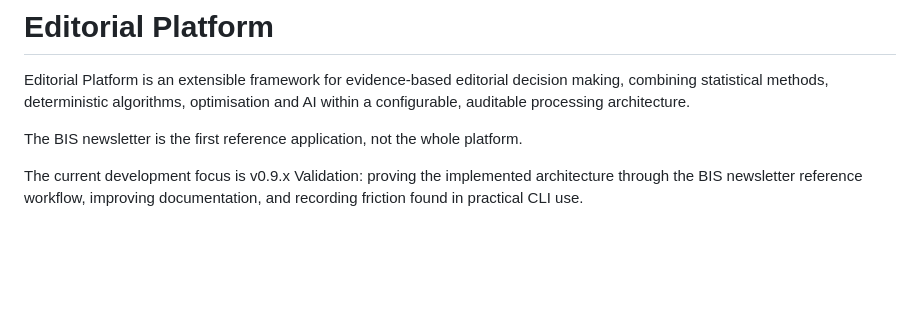
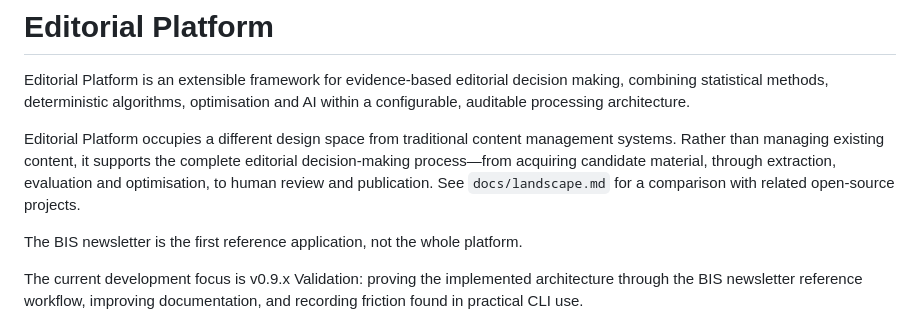
Before and after one commit to mathmusci/editorial-platform, a Markdown page: README.md, the part around the change. GitHub-like rendering; blank space fills up the shorter version.

Commit message:
add info on landscape to README.md

```diff
--- a/README.md
+++ b/README.md
@@ -1,6 +1,8 @@
 # Editorial Platform
 
 Editorial Platform is an extensible framework for evidence-based editorial decision making, combining statistical methods, deterministic algorithms, optimisation and AI within a configurable, auditable processing architecture.
+
+Editorial Platform occupies a different design space from traditional content management systems. Rather than managing existing content, it supports the complete editorial decision-making process—from acquiring candidate material, through extraction, evaluation and optimisation, to human review and publication. See `docs/landscape.md` for a comparison with related open-source projects.
 
 The BIS newsletter is the first reference application, not the whole platform.
 
```
